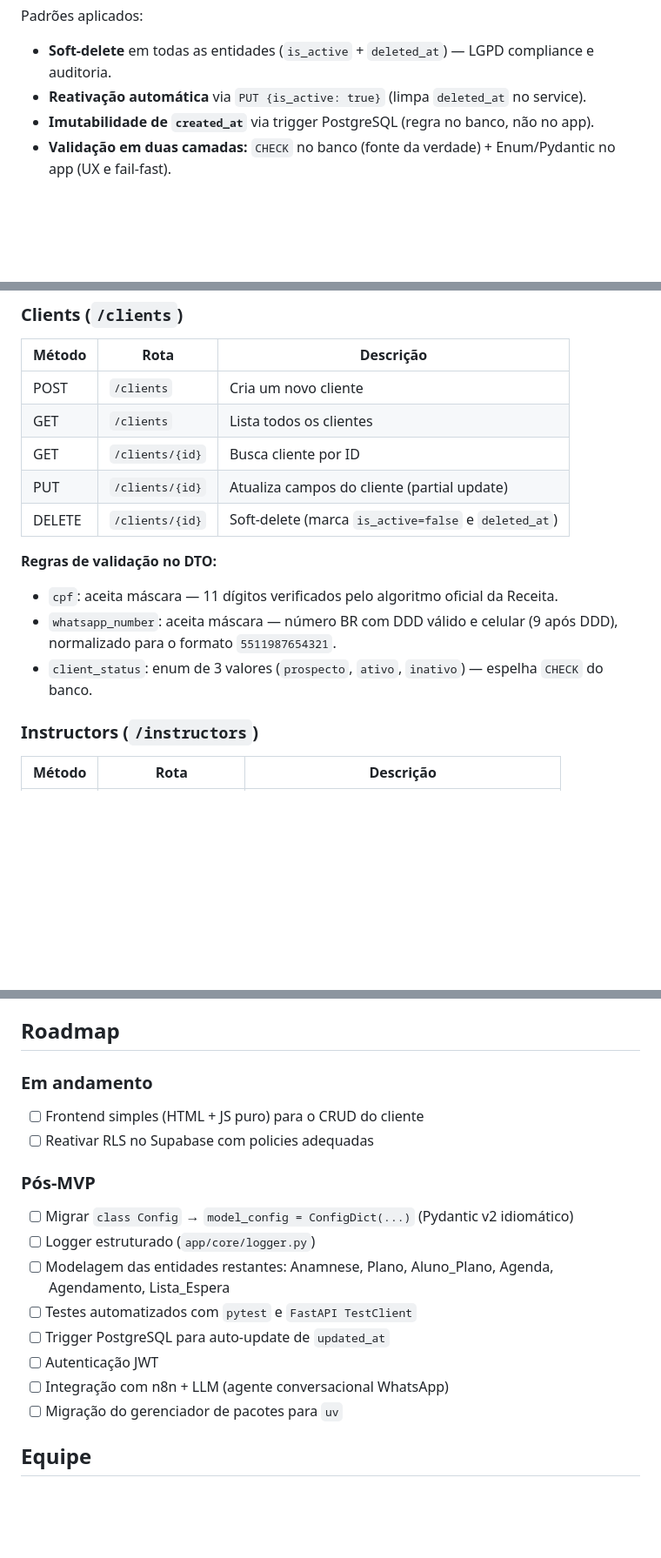
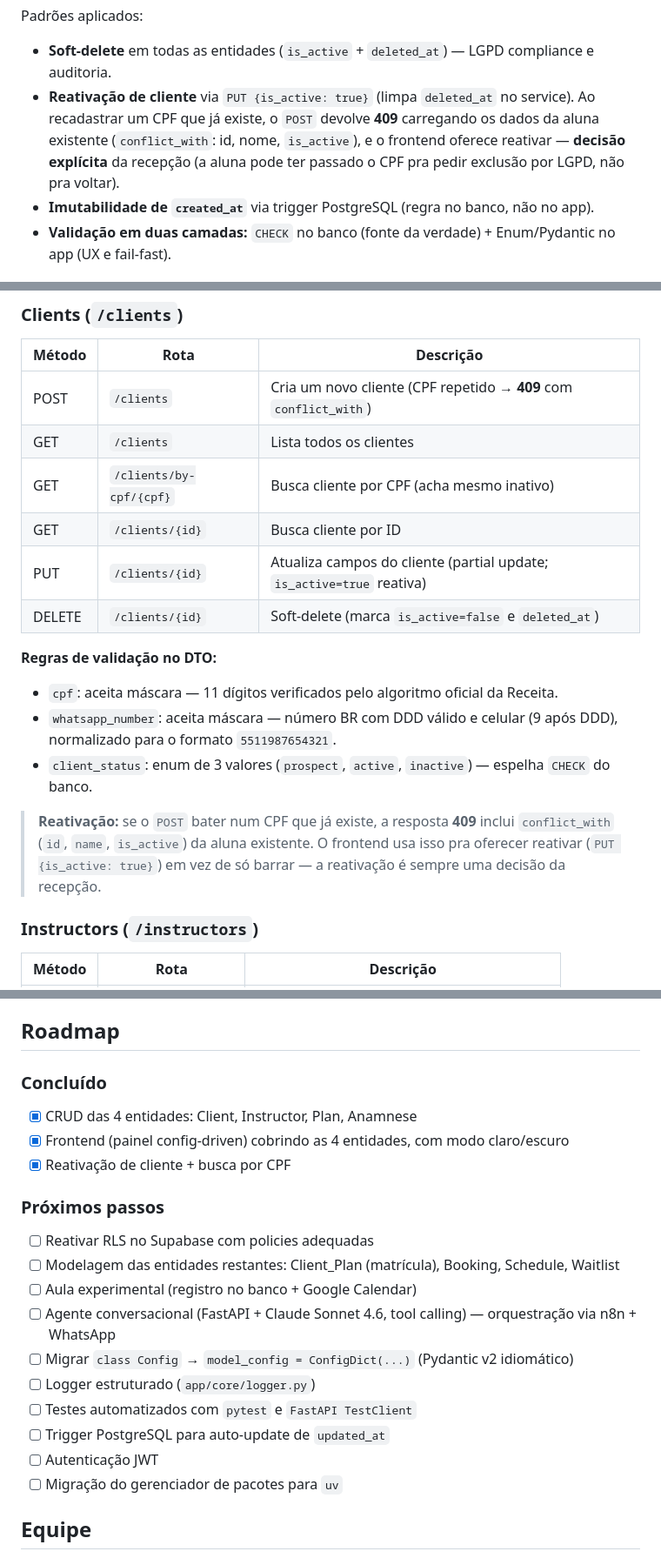
Before and after one commit to AmandaPardinho/projeto-aplicado-2, a Markdown page: README.md, 3 parts joined by grey strips. Shown at 87% size. Drawn GitHub-style; blank space fills up the shorter version.

```diff
--- a/README.md
+++ b/README.md
@@ -28,7 +28,7 @@ O backend segue separação em camadas (DDD lite):
 
 Padrões aplicados:
 - **Soft-delete** em todas as entidades (`is_active` + `deleted_at`) — LGPD compliance e auditoria.
-- **Reativação automática** via `PUT {is_active: true}` (limpa `deleted_at` no service).
+- **Reativação de cliente** via `PUT {is_active: true}` (limpa `deleted_at` no service). Ao recadastrar um CPF que já existe, o `POST` devolve **409** carregando os dados da aluna existente (`conflict_with`: id, nome, `is_active`), e o frontend oferece reativar — **decisão explícita** da recepção (a aluna pode ter passado o CPF pra pedir exclusão por LGPD, não pra voltar).
 - **Imutabilidade de `created_at`** via trigger PostgreSQL (regra no banco, não no app).
 - **Validação em duas camadas:** `CHECK` no banco (fonte da verdade) + Enum/Pydantic no app (UX e fail-fast).
 
@@ -114,16 +114,22 @@ Acesse:
 
 | Método | Rota | Descrição |
 |---|---|---|
-| POST | `/clients` | Cria um novo cliente |
+| POST | `/clients` | Cria um novo cliente (CPF repetido → **409** com `conflict_with`) |
 | GET | `/clients` | Lista todos os clientes |
+| GET | `/clients/by-cpf/{cpf}` | Busca cliente por CPF (acha mesmo inativo) |
 | GET | `/clients/{id}` | Busca cliente por ID |
-| PUT | `/clients/{id}` | Atualiza campos do cliente (partial update) |
+| PUT | `/clients/{id}` | Atualiza campos do cliente (partial update; `is_active=true` reativa) |
 | DELETE | `/clients/{id}` | Soft-delete (marca `is_active=false` e `deleted_at`) |
 
 **Regras de validação no DTO:**
 - `cpf`: aceita máscara — 11 dígitos verificados pelo algoritmo oficial da Receita.
 - `whatsapp_number`: aceita máscara — número BR com DDD válido e celular (9 após DDD), normalizado para o formato `5511987654321`.
-- `client_status`: enum de 3 valores (`prospecto`, `ativo`, `inativo`) — espelha `CHECK` do banco.
+- `client_status`: enum de 3 valores (`prospect`, `active`, `inactive`) — espelha `CHECK` do banco.
+
+> **Reativação:** se o `POST` bater num CPF que já existe, a resposta **409** inclui
+> `conflict_with` (`id`, `name`, `is_active`) da aluna existente. O frontend usa isso pra
+> oferecer reativar (`PUT {is_active: true}`) em vez de só barrar — a reativação é sempre
+> uma decisão da recepção.
 
 ### Instructors (`/instructors`)
 
@@ -199,18 +249,21 @@ git commit -m "feat(db): update schema dump after <descrição da mudança>"
 
 ## Roadmap
 
-### Em andamento
-- [ ] Frontend simples (HTML + JS puro) para o CRUD do cliente
+### Concluído
+- [x] CRUD das 4 entidades: Client, Instructor, Plan, Anamnese
+- [x] Frontend (painel config-driven) cobrindo as 4 entidades, com modo claro/escuro
+- [x] Reativação de cliente + busca por CPF
+
+### Próximos passos
 - [ ] Reativar RLS no Supabase com policies adequadas
-
-### Pós-MVP
+- [ ] Modelagem das entidades restantes: Client_Plan (matrícula), Booking, Schedule, Waitlist
+- [ ] Aula experimental (registro no banco + Google Calendar)
+- [ ] Agente conversacional (FastAPI + Claude Sonnet 4.6, tool calling) — orquestração via n8n + WhatsApp
 - [ ] Migrar `class Config` → `model_config = ConfigDict(...)` (Pydantic v2 idiomático)
 - [ ] Logger estruturado (`app/core/logger.py`)
-- [ ] Modelagem das entidades restantes: Anamnese, Plano, Aluno_Plano, Agenda, Agendamento, Lista_Espera
 - [ ] Testes automatizados com `pytest` e `FastAPI TestClient`
 - [ ] Trigger PostgreSQL para auto-update de `updated_at`
 - [ ] Autenticação JWT
-- [ ] Integração com n8n + LLM (agente conversacional WhatsApp)
 - [ ] Migração do gerenciador de pacotes para `uv`
 
 ## Equipe
```
Also changed, not shown: other parts of README.md (+45 -1 lines).
